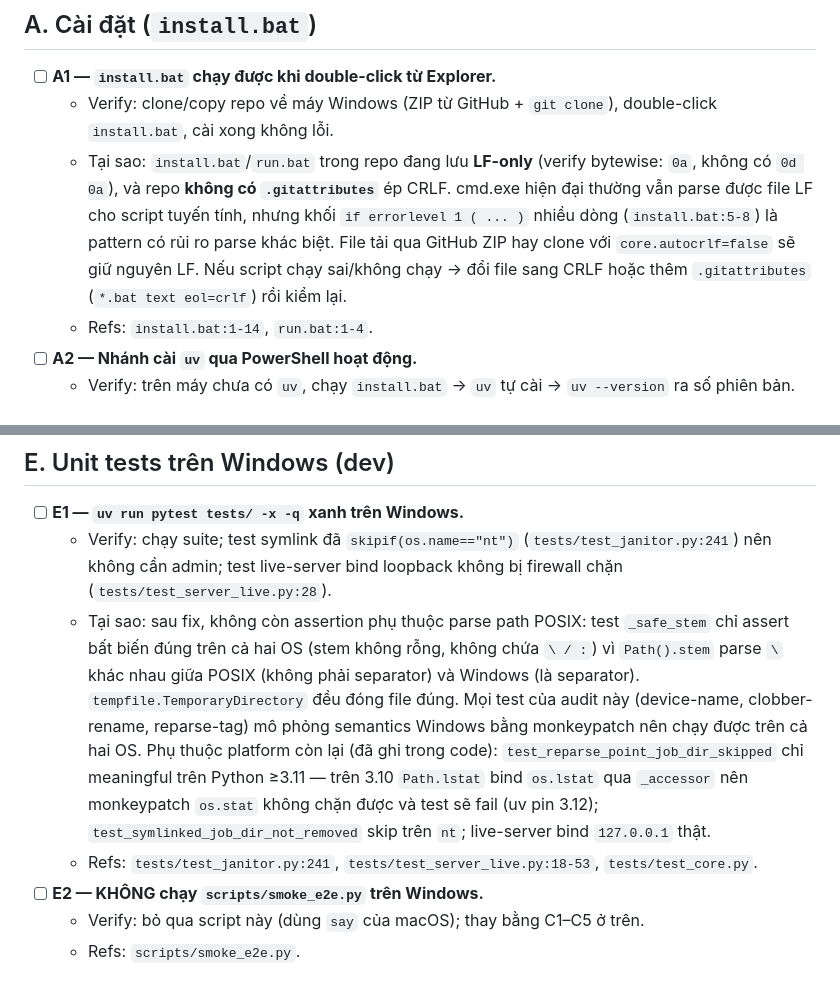
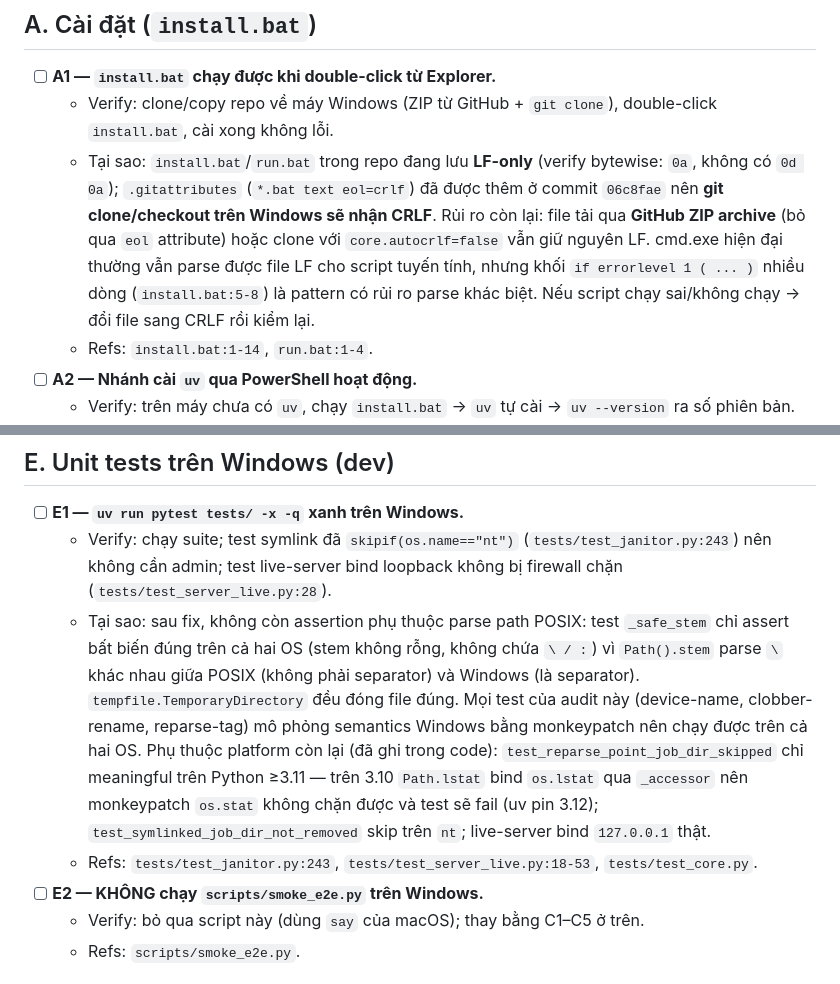
Before and after one commit to coachingbusinessvn/cba_Transcript_local, a Markdown page: docs/13-windows-verification-checklist.md, 2 parts joined by grey strips. Rendered like a GitHub page.

Commit message:
docs: dong bo dem test 95/94, gitattributes, bo tham chieu worktree cu
Generated with [Devin](https://devin.ai)

Co-Authored-By: Devin <158243242+devin-ai-integration[bot]@users.noreply.github.com>

```diff
--- a/docs/13-windows-verification-checklist.md
+++ b/docs/13-windows-verification-checklist.md
@@ -18,7 +18,7 @@
 
 - [ ] **A1 — `install.bat` chạy được khi double-click từ Explorer.**
   - Verify: clone/copy repo về máy Windows (ZIP từ GitHub + `git clone`), double-click `install.bat`, cài xong không lỗi.
-  - Tại sao: `install.bat`/`run.bat` trong repo đang lưu **LF-only** (verify bytewise: `0a`, không có `0d 0a`), và repo **không có `.gitattributes`** ép CRLF. cmd.exe hiện đại thường vẫn parse được file LF cho script tuyến tính, nhưng khối `if errorlevel 1 ( ... )` nhiều dòng (`install.bat:5-8`) là pattern có rủi ro parse khác biệt. File tải qua GitHub ZIP hay clone với `core.autocrlf=false` sẽ giữ nguyên LF. Nếu script chạy sai/không chạy → đổi file sang CRLF hoặc thêm `.gitattributes` (`*.bat text eol=crlf`) rồi kiểm lại.
+  - Tại sao: `install.bat`/`run.bat` trong repo đang lưu **LF-only** (verify bytewise: `0a`, không có `0d 0a`); `.gitattributes` (`*.bat text eol=crlf`) đã được thêm ở commit `06c8fae` nên **git clone/checkout trên Windows sẽ nhận CRLF**. Rủi ro còn lại: file tải qua **GitHub ZIP archive** (bỏ qua `eol` attribute) hoặc clone với `core.autocrlf=false` vẫn giữ nguyên LF. cmd.exe hiện đại thường vẫn parse được file LF cho script tuyến tính, nhưng khối `if errorlevel 1 ( ... )` nhiều dòng (`install.bat:5-8`) là pattern có rủi ro parse khác biệt. Nếu script chạy sai/không chạy → đổi file sang CRLF rồi kiểm lại.
   - Refs: `install.bat:1-14`, `run.bat:1-4`.
 - [ ] **A2 — Nhánh cài `uv` qua PowerShell hoạt động.**
   - Verify: trên máy chưa có `uv`, chạy `install.bat` → `uv` tự cài → `uv --version` ra số phiên bản.
@@ -121,9 +121,9 @@
 ## E. Unit tests trên Windows (dev)
 
 - [ ] **E1 — `uv run pytest tests/ -x -q` xanh trên Windows.**
-  - Verify: chạy suite; test symlink đã `skipif(os.name=="nt")` (`tests/test_janitor.py:241`) nên không cần admin; test live-server bind loopback không bị firewall chặn (`tests/test_server_live.py:28`).
+  - Verify: chạy suite; test symlink đã `skipif(os.name=="nt")` (`tests/test_janitor.py:243`) nên không cần admin; test live-server bind loopback không bị firewall chặn (`tests/test_server_live.py:28`).
   - Tại sao: sau fix, không còn assertion phụ thuộc parse path POSIX: test `_safe_stem` chỉ assert bất biến đúng trên cả hai OS (stem không rỗng, không chứa `\ / :`) vì `Path().stem` parse `\` khác nhau giữa POSIX (không phải separator) và Windows (là separator). `tempfile.TemporaryDirectory` đều đóng file đúng. Mọi test của audit này (device-name, clobber-rename, reparse-tag) mô phỏng semantics Windows bằng monkeypatch nên chạy được trên cả hai OS. Phụ thuộc platform còn lại (đã ghi trong code): `test_reparse_point_job_dir_skipped` chỉ meaningful trên Python ≥3.11 — trên 3.10 `Path.lstat` bind `os.lstat` qua `_accessor` nên monkeypatch `os.stat` không chặn được và test sẽ fail (uv pin 3.12); `test_symlinked_job_dir_not_removed` skip trên `nt`; live-server bind `127.0.0.1` thật.
-  - Refs: `tests/test_janitor.py:241`, `tests/test_server_live.py:18-53`, `tests/test_core.py`.
+  - Refs: `tests/test_janitor.py:243`, `tests/test_server_live.py:18-53`, `tests/test_core.py`.
 - [ ] **E2 — KHÔNG chạy `scripts/smoke_e2e.py` trên Windows.**
   - Verify: bỏ qua script này (dùng `say` của macOS); thay bằng C1–C5 ở trên.
   - Refs: `scripts/smoke_e2e.py`.
```
Also changed, not shown: AGENTS.md (+3 -4 lines), docs/03-tasks.md (+1 -1 lines).
